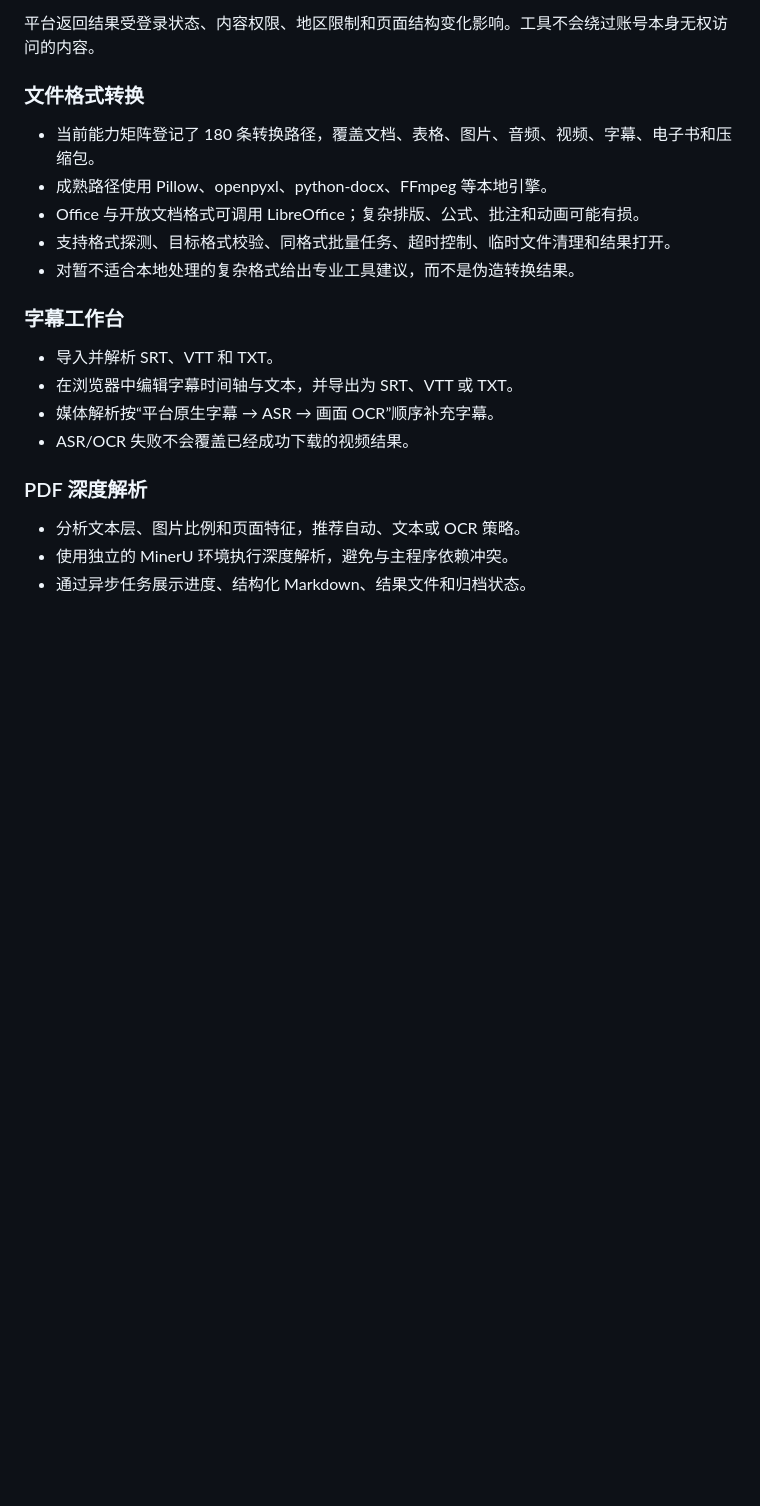
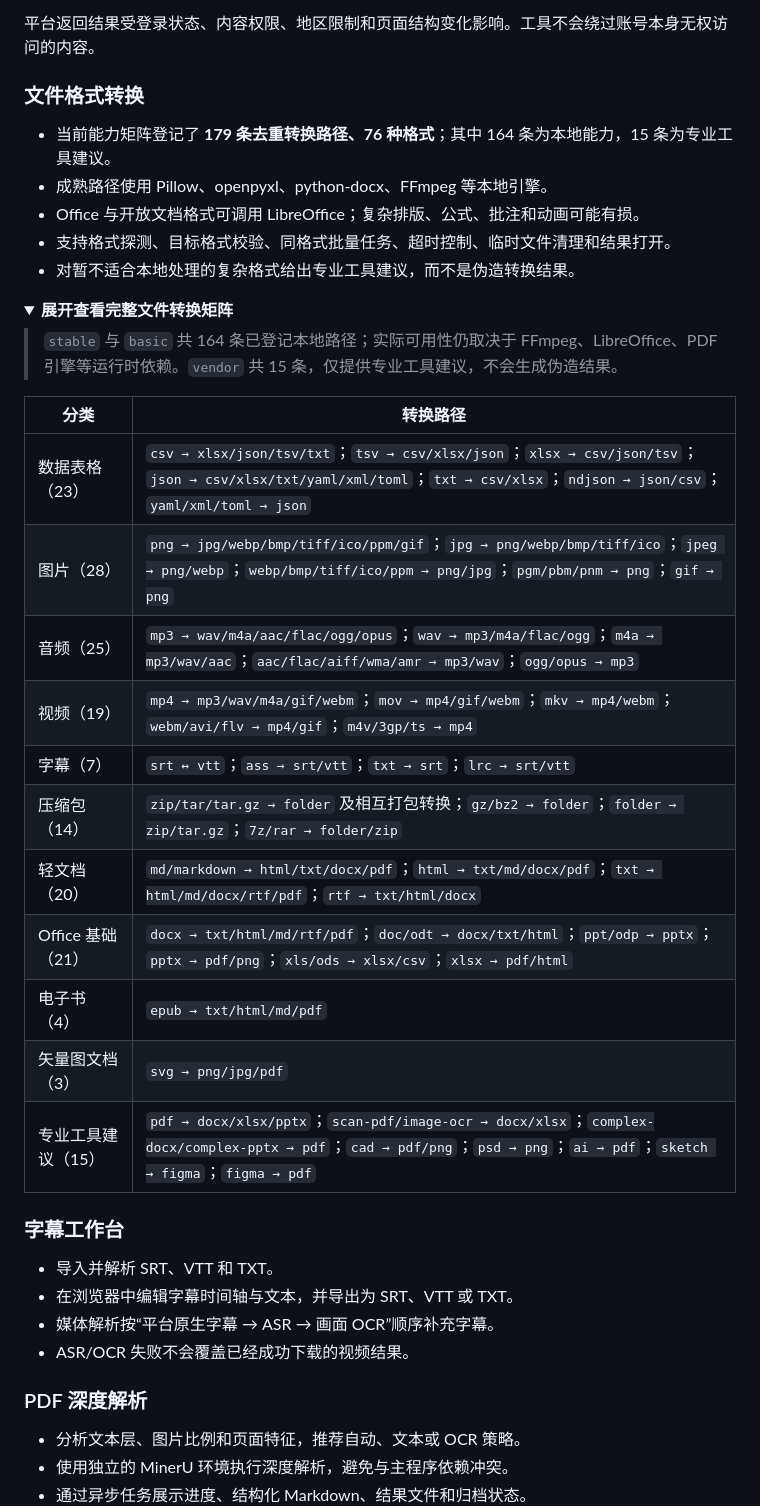
Before and after one commit to lkxdsb/stream-dock, a Markdown page: README.md, the part around one of its changes. Rendered like a GitHub page; folded sections open; blank space fills up the shorter version.

Commit message:
docs: add conversion and parsing capability matrices

```diff
--- a/README.md
+++ b/README.md
@@ -48,8 +59,28 @@ StreamDock 是一个本地优先的媒体解析与文件处理工作台。它将
 
 ### 文件格式转换
 
-- 当前能力矩阵登记了 180 条转换路径，覆盖文档、表格、图片、音频、视频、字幕、电子书和压缩包。
+- 当前能力矩阵登记了 **179 条去重转换路径、76 种格式**；其中 164 条为本地能力，15 条为专业工具建议。
 - 成熟路径使用 Pillow、openpyxl、python-docx、FFmpeg 等本地引擎。
 - Office 与开放文档格式可调用 LibreOffice；复杂排版、公式、批注和动画可能有损。
 - 支持格式探测、目标格式校验、同格式批量任务、超时控制、临时文件清理和结果打开。
 - 对暂不适合本地处理的复杂格式给出专业工具建议，而不是伪造转换结果。
+
+<details>
+<summary><strong>展开查看完整文件转换矩阵</strong></summary>
+
+> `stable` 与 `basic` 共 164 条已登记本地路径；实际可用性仍取决于 FFmpeg、LibreOffice、PDF 引擎等运行时依赖。`vendor` 共 15 条，仅提供专业工具建议，不会生成伪造结果。
+
+| 分类 | 转换路径 |
+| --- | --- |
+| 数据表格（23） | `csv → xlsx/json/tsv/txt`；`tsv → csv/xlsx/json`；`xlsx → csv/json/tsv`；`json → csv/xlsx/txt/yaml/xml/toml`；`txt → csv/xlsx`；`ndjson → json/csv`；`yaml/xml/toml → json` |
+| 图片（28） | `png → jpg/webp/bmp/tiff/ico/ppm/gif`；`jpg → png/webp/bmp/tiff/ico`；`jpeg → png/webp`；`webp/bmp/tiff/ico/ppm → png/jpg`；`pgm/pbm/pnm → png`；`gif → png` |
+| 音频（25） | `mp3 → wav/m4a/aac/flac/ogg/opus`；`wav → mp3/m4a/flac/ogg`；`m4a → mp3/wav/aac`；`aac/flac/aiff/wma/amr → mp3/wav`；`ogg/opus → mp3` |
+| 视频（19） | `mp4 → mp3/wav/m4a/gif/webm`；`mov → mp4/gif/webm`；`mkv → mp4/webm`；`webm/avi/flv → mp4/gif`；`m4v/3gp/ts → mp4` |
+| 字幕（7） | `srt ↔ vtt`；`ass → srt/vtt`；`txt → srt`；`lrc → srt/vtt` |
+| 压缩包（14） | `zip/tar/tar.gz → folder` 及相互打包转换；`gz/bz2 → folder`；`folder → zip/tar.gz`；`7z/rar → folder/zip` |
+| 轻文档（20） | `md/markdown → html/txt/docx/pdf`；`html → txt/md/docx/pdf`；`txt → html/md/docx/rtf/pdf`；`rtf → txt/html/docx` |
+| Office 基础（21） | `docx → txt/html/md/rtf/pdf`；`doc/odt → docx/txt/html`；`ppt/odp → pptx`；`pptx → pdf/png`；`xls/ods → xlsx/csv`；`xlsx → pdf/html` |
+| 电子书（4） | `epub → txt/html/md/pdf` |
+| 矢量图文档（3） | `svg → png/jpg/pdf` |
+| 专业工具建议（15） | `pdf → docx/xlsx/pptx`；`scan-pdf/image-ocr → docx/xlsx`；`complex-docx/complex-pptx → pdf`；`cad → pdf/png`；`psd → png`；`ai → pdf`；`sketch → figma`；`figma → pdf` |
+
```
Also changed, not shown: other parts of README.md (+12 -0 lines), docs/images/streamdock-conversion-matrix.png (added), docs/images/streamdock-platform-capabilities.png (added).
